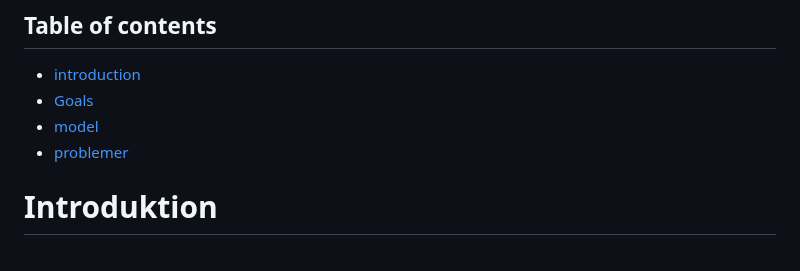
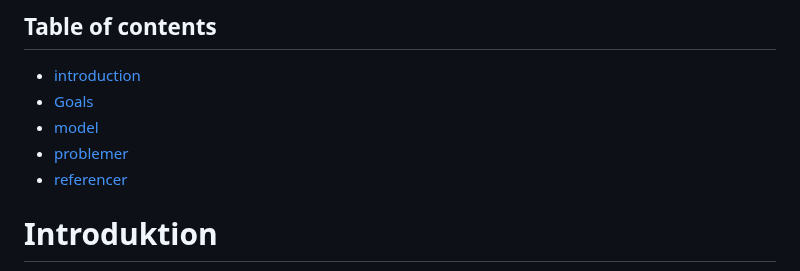
Before and after one commit to Christofferfuglkjaer/Dataproject, a Markdown page: README.md, the part around the change. Rendered like a GitHub page.

```diff
--- a/README.md
+++ b/README.md
@@ -6,6 +6,7 @@
 * [Goals](##Mål)
 * [model](#model)
 * [problemer](#problemer)
+* [referencer](#referencer)
 
 # Introduktion
 Læbe-ganespalte er en medfødt tilstand, som rammer omkring 1 / 500 af børn. Børn med Læbe-ganespalte gennemgår tre operationer (se figur 1). En primær operation, som er en kirurgisk lukning af læbespalten og den bløde gane. Dette sker, når patienterne er spædbørn. I en alder af enten et eller tre år lukkes den hårde gane. Når patienterne er 8 år, lukkes alveolær spalte (spalte i gummen), og bøjlebehandlingen påbegyndes. I 12-års alderen vil den endelige bøjlebehandling blive påbegyndt, og der vil eventuelt blive foretaget mindre justeringer. Tilsidst vil bøjle blive taget af, typisk i 16-års alderen.
```
